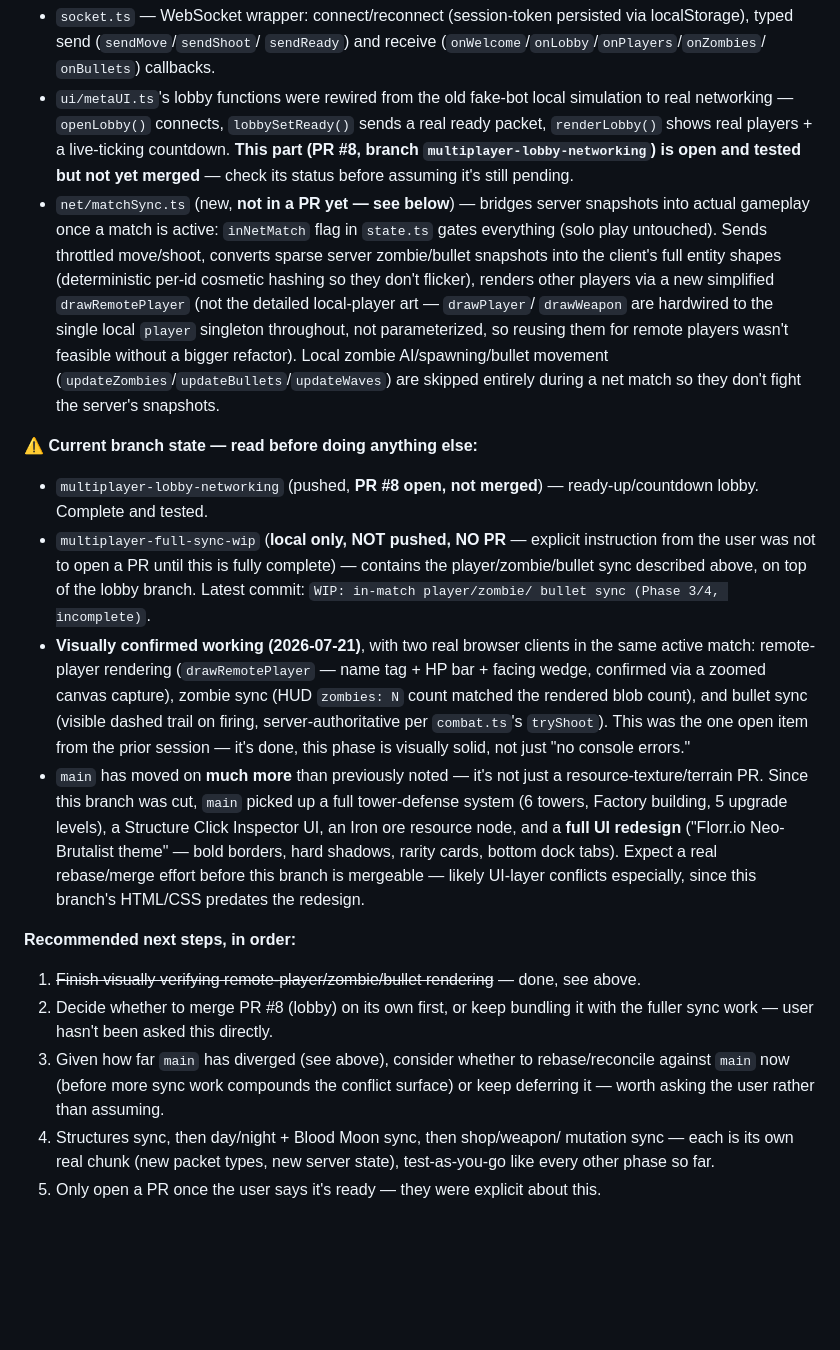
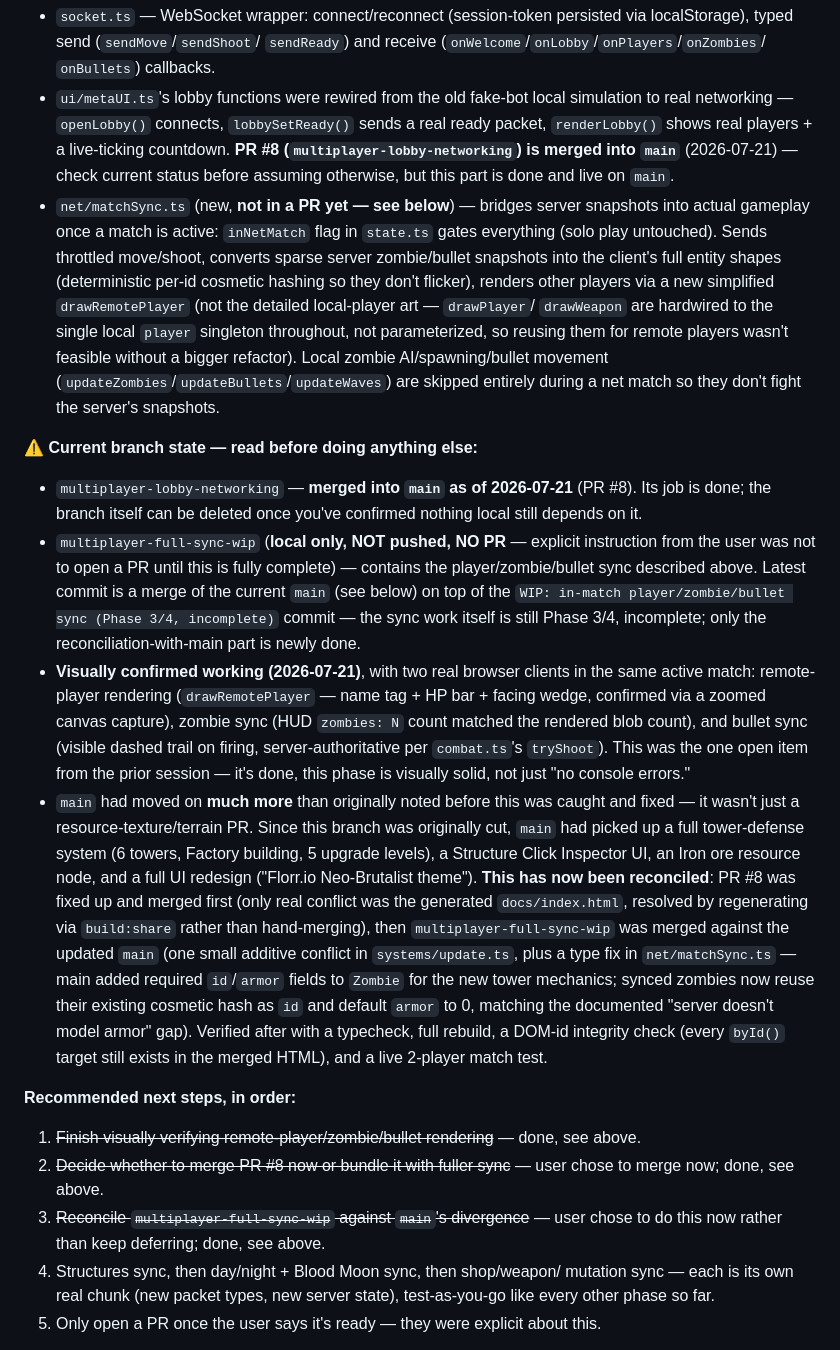
Before and after one commit to theonlyagi/nightfalls, a Markdown page: CLAUDE.md, the part around the change. GitHub-like rendering; blank space fills up the shorter version.

Commit message:
Document PR #8 merge and main reconciliation in handoff notes
Both were open decisions the user weighed in on this session: merge PR
#8 now rather than hold it, and reconcile with main's divergence now
rather than keep deferring. Records what was actually resolved so the
next session doesn't have to re-derive it.

Co-Authored-By: Claude Sonnet 5 <noreply@anthropic.com>

```diff
--- a/CLAUDE.md
+++ b/CLAUDE.md
@@ -76,9 +76,9 @@ see `server/NOTICE.md`):**
 - `ui/metaUI.ts`'s lobby functions were rewired from the old fake-bot local
   simulation to real networking — `openLobby()` connects, `lobbySetReady()`
   sends a real ready packet, `renderLobby()` shows real players + a
-  live-ticking countdown. **This part (PR #8, branch
-  `multiplayer-lobby-networking`) is open and tested but not yet merged** —
-  check its status before assuming it's still pending.
+  live-ticking countdown. **PR #8 (`multiplayer-lobby-networking`) is
+  merged into `main`** (2026-07-21) — check current status before assuming
+  otherwise, but this part is done and live on `main`.
 - `net/matchSync.ts` (new, **not in a PR yet — see below**) — bridges server
   snapshots into actual gameplay once a match is active: `inNetMatch` flag
   in `state.ts` gates everything (solo play untouched). Sends throttled
@@ -93,13 +93,16 @@ see `server/NOTICE.md`):**
   entirely during a net match so they don't fight the server's snapshots.
 
 **⚠️ Current branch state — read before doing anything else:**
-- `multiplayer-lobby-networking` (pushed, **PR #8 open, not merged**) —
-  ready-up/countdown lobby. Complete and tested.
+- `multiplayer-lobby-networking` — **merged into `main` as of 2026-07-21**
+  (PR #8). Its job is done; the branch itself can be deleted once you've
+  confirmed nothing local still depends on it.
 - `multiplayer-full-sync-wip` (**local only, NOT pushed, NO PR** — explicit
   instruction from the user was not to open a PR until this is fully
-  complete) — contains the player/zombie/bullet sync described above, on
-  top of the lobby branch. Latest commit: `WIP: in-match player/zombie/
-  bullet sync (Phase 3/4, incomplete)`.
+  complete) — contains the player/zombie/bullet sync described above.
+  Latest commit is a merge of the current `main` (see below) on top of the
+  `WIP: in-match player/zombie/bullet sync (Phase 3/4, incomplete)` commit
+  — the sync work itself is still Phase 3/4, incomplete; only the
+  reconciliation-with-main part is newly done.
 - **Visually confirmed working (2026-07-21)**, with two real browser clients
   in the same active match: remote-player rendering (`drawRemotePlayer` —
   name tag + HP bar + facing wedge, confirmed via a zoomed canvas capture),
@@ -108,24 +111,30 @@ see `server/NOTICE.md`):**
   per `combat.ts`'s `tryShoot`). This was the one open item from the prior
   session — it's done, this phase is visually solid, not just "no console
   errors."
-- `main` has moved on **much more** than previously noted — it's not just a
-  resource-texture/terrain PR. Since this branch was cut, `main` picked up
-  a full tower-defense system (6 towers, Factory building, 5 upgrade
-  levels), a Structure Click Inspector UI, an Iron ore resource node, and a
-  **full UI redesign** ("Florr.io Neo-Brutalist theme" — bold borders, hard
-  shadows, rarity cards, bottom dock tabs). Expect a real rebase/merge
-  effort before this branch is mergeable — likely UI-layer conflicts
-  especially, since this branch's HTML/CSS predates the redesign.
+- `main` had moved on **much more** than originally noted before this was
+  caught and fixed — it wasn't just a resource-texture/terrain PR. Since
+  this branch was originally cut, `main` had picked up a full tower-defense
+  system (6 towers, Factory building, 5 upgrade levels), a Structure Click
+  Inspector UI, an Iron ore resource node, and a full UI redesign
+  ("Florr.io Neo-Brutalist theme"). **This has now been reconciled**: PR #8
+  was fixed up and merged first (only real conflict was the generated
+  `docs/index.html`, resolved by regenerating via `build:share` rather than
+  hand-merging), then `multiplayer-full-sync-wip` was merged against the
+  updated `main` (one small additive conflict in `systems/update.ts`, plus
+  a type fix in `net/matchSync.ts` — main added required `id`/`armor`
+  fields to `Zombie` for the new tower mechanics; synced zombies now reuse
+  their existing cosmetic hash as `id` and default `armor` to 0, matching
+  the documented "server doesn't model armor" gap). Verified after with a
+  typecheck, full rebuild, a DOM-id integrity check (every `byId()` target
+  still exists in the merged HTML), and a live 2-player match test.
 
 **Recommended next steps, in order:**
 1. ~~Finish visually verifying remote-player/zombie/bullet rendering~~ —
    done, see above.
-2. Decide whether to merge PR #8 (lobby) on its own first, or keep bundling
-   it with the fuller sync work — user hasn't been asked this directly.
-3. Given how far `main` has diverged (see above), consider whether to
-   rebase/reconcile against `main` now (before more sync work compounds the
-   conflict surface) or keep deferring it — worth asking the user rather
-   than assuming.
+2. ~~Decide whether to merge PR #8 now or bundle it with fuller sync~~ —
+   user chose to merge now; done, see above.
+3. ~~Reconcile `multiplayer-full-sync-wip` against `main`'s divergence~~ —
+   user chose to do this now rather than keep deferring; done, see above.
 4. Structures sync, then day/night + Blood Moon sync, then shop/weapon/
    mutation sync — each is its own real chunk (new packet types, new server
    state), test-as-you-go like every other phase so far.
```
